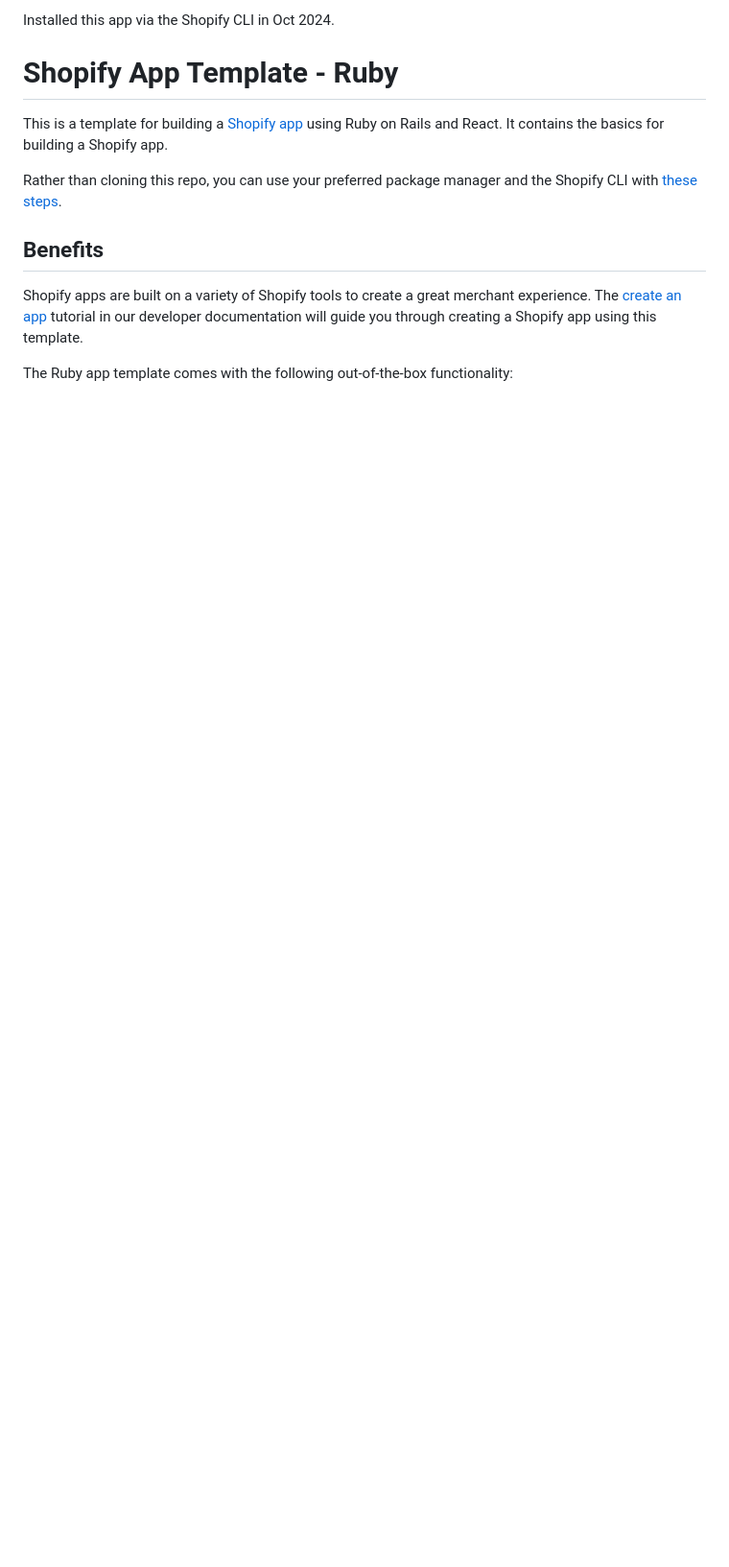
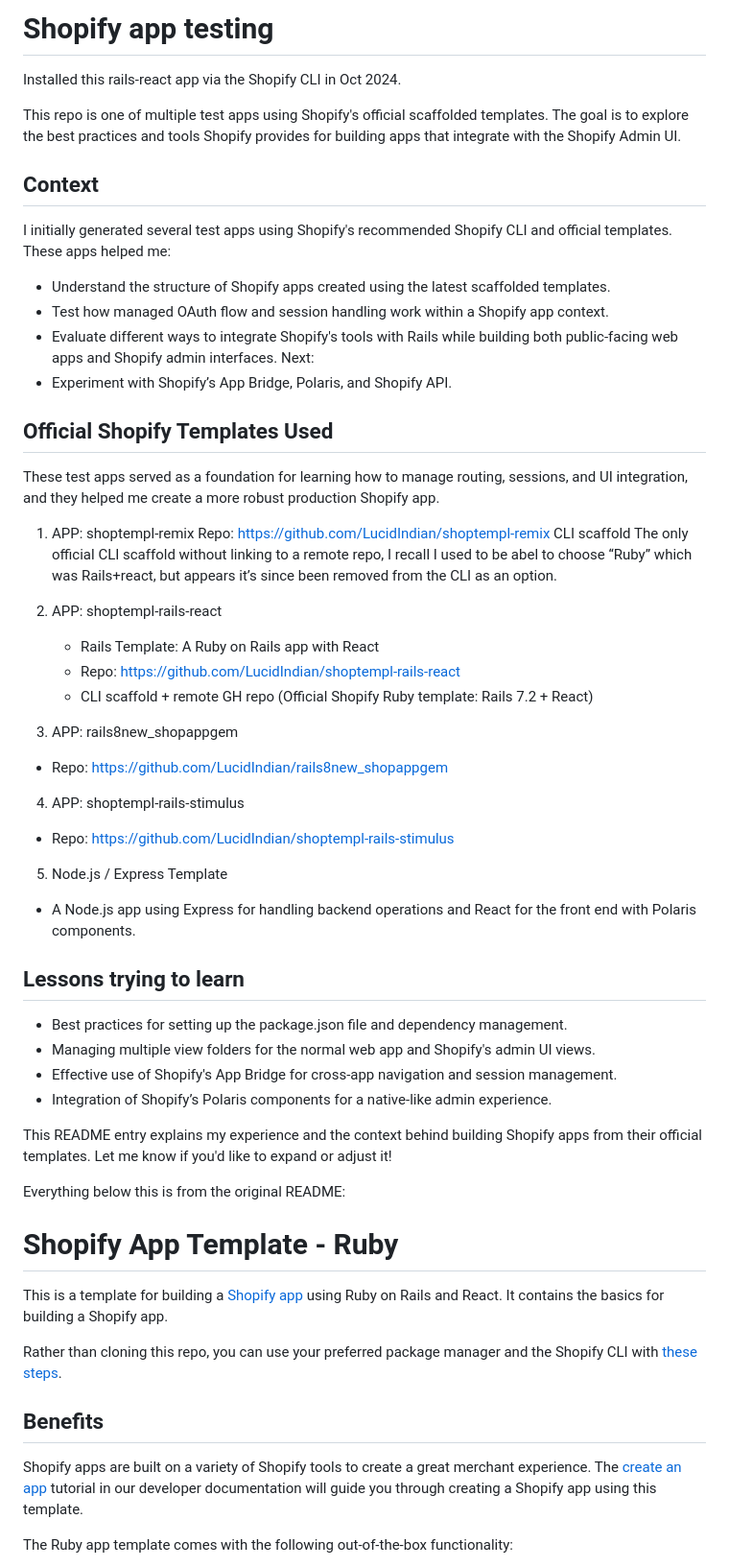
Before and after one commit to LucidIndian/shoptempl-rails-react, a Markdown page: README.md, the part around the change. Shown at 96% size. Drawn GitHub-style; blank space fills up the shorter version.

Commit message:
Update README with Related Projects

```diff
--- a/README.md
+++ b/README.md
@@ -1,4 +1,51 @@
-Installed this app via the Shopify CLI in Oct 2024.
+# Shopify app testing
+
+Installed this rails-react app via the Shopify CLI in Oct 2024.
+
+This repo is one of multiple test apps using Shopify's official scaffolded templates. The goal is to explore the best practices and tools Shopify provides for building apps that integrate with the Shopify Admin UI.
+
+## Context
+I initially generated several test apps using Shopify's recommended Shopify CLI and official templates. These apps helped me:
+
+- Understand the structure of Shopify apps created using the latest scaffolded templates.
+- Test how managed OAuth flow and session handling work within a Shopify app context.
+- Evaluate different ways to integrate Shopify's tools with Rails while building both public-facing web apps and Shopify admin interfaces.
+Next:
+- Experiment with Shopify’s App Bridge, Polaris, and Shopify API.
+
+## Official Shopify Templates Used
+
+These test apps served as a foundation for learning how to manage routing, sessions, and UI integration, and they helped me create a more robust production Shopify app.
+
+1. APP: shoptempl-remix
+Repo: https://github.com/LucidIndian/shoptempl-remix
+CLI scaffold
+The only official CLI scaffold without linking to a remote repo, I recall I used to be abel to choose “Ruby” which was Rails+react, but appears it’s since been removed from the CLI as an option.
+
+2. APP: shoptempl-rails-react
+    - Rails Template: A Ruby on Rails app with React
+    - Repo: https://github.com/LucidIndian/shoptempl-rails-react
+    - CLI scaffold + remote GH repo (Official Shopify Ruby template: Rails 7.2 + React)
+
+3. APP: rails8new_shopappgem
+- Repo: https://github.com/LucidIndian/rails8new_shopappgem
+
+4. APP: shoptempl-rails-stimulus
+- Repo: https://github.com/LucidIndian/shoptempl-rails-stimulus
+
+5. Node.js / Express Template
+- A Node.js app using Express for handling backend operations and React for the front end with Polaris components.
+
+## Lessons trying to learn
+- Best practices for setting up the package.json file and dependency management.
+- Managing multiple view folders for the normal web app and Shopify's admin UI views.
+- Effective use of Shopify's App Bridge for cross-app navigation and session management.
+- Integration of Shopify’s Polaris components for a native-like admin experience.
+
+This README entry explains my experience and the context behind building Shopify apps from their official templates. Let me know if you'd like to expand or adjust it!
+
+
+Everything below this is from the original README:
 
 # Shopify App Template - Ruby
 
```
